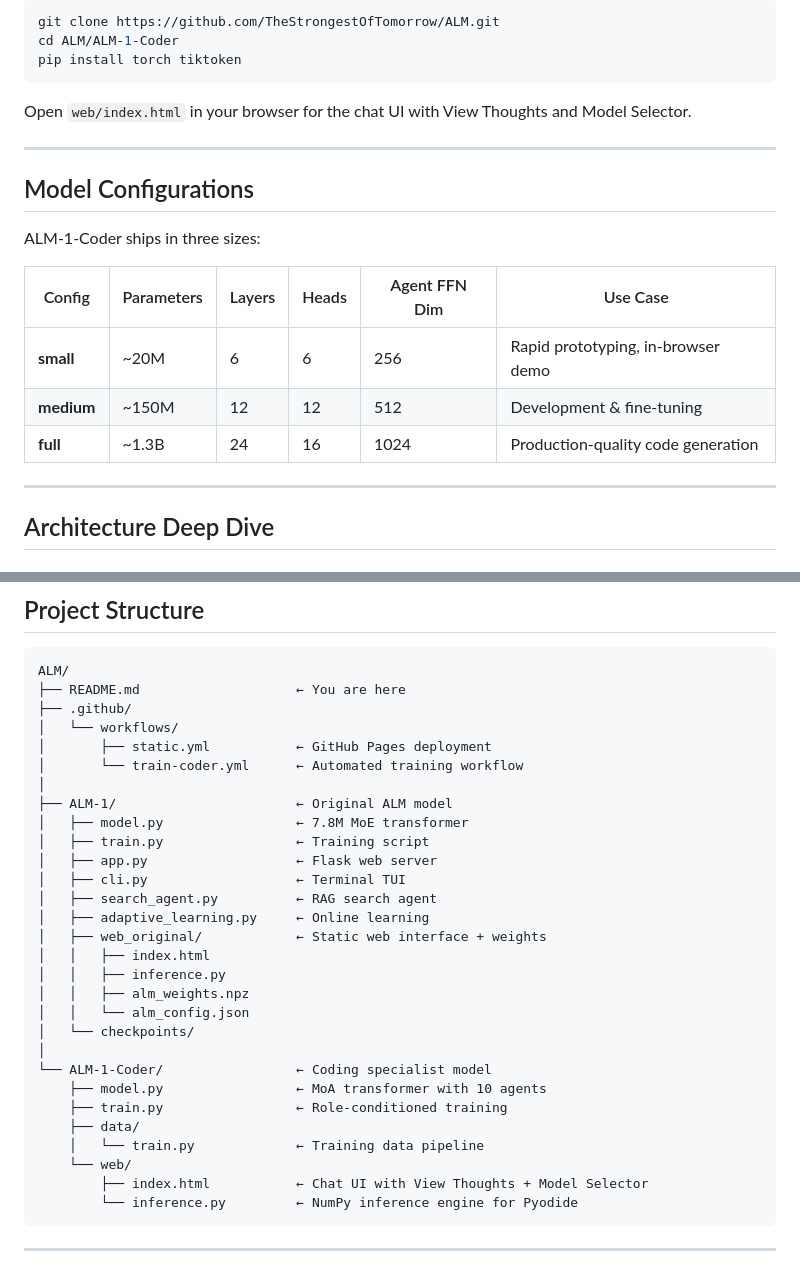
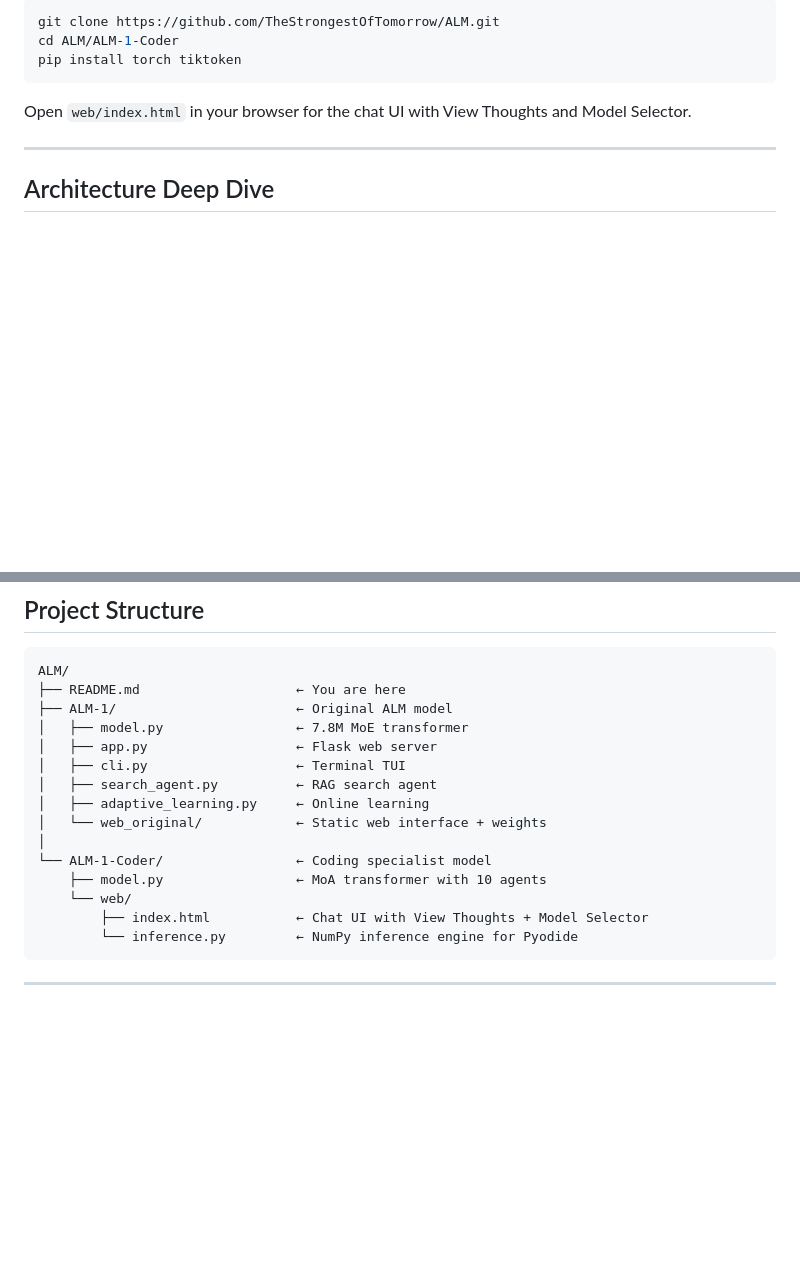
Before and after one commit to TheStrongestOfTomorrow/ALM, a Markdown page: README.md, 2 parts joined by grey strips. GitHub-like rendering; blank space fills up the shorter version.

Commit message:
README: user-facing only, removed training/Colab snippets

````diff
--- a/README.md
+++ b/README.md
@@ -156,18 +156,6 @@ Open `web/index.html` in your browser for the chat UI with View Thoughts and Mod
 
 ---
 
-## Model Configurations
-
-ALM-1-Coder ships in three sizes:
-
-| Config | Parameters | Layers | Heads | Agent FFN Dim | Use Case |
-|--------|-----------|--------|-------|---------------|----------|
-| **small** | ~20M | 6 | 6 | 256 | Rapid prototyping, in-browser demo |
-| **medium** | ~150M | 12 | 12 | 512 | Development & fine-tuning |
-| **full** | ~1.3B | 24 | 16 | 1024 | Production-quality code generation |
-
----
-
 ## Architecture Deep Dive
 
 ### ALM-1: Mixture of Experts (MoE)
@@ -201,30 +189,16 @@ This allows the model to dynamically compose expertise — e.g., SYNTAX and ARCH
 ```
 ALM/
 ├── README.md                    ← You are here
-├── .github/
-│   └── workflows/
-│       ├── static.yml           ← GitHub Pages deployment
-│       └── train-coder.yml      ← Automated training workflow
-│
 ├── ALM-1/                       ← Original ALM model
 │   ├── model.py                 ← 7.8M MoE transformer
-│   ├── train.py                 ← Training script
 │   ├── app.py                   ← Flask web server
 │   ├── cli.py                   ← Terminal TUI
 │   ├── search_agent.py          ← RAG search agent
 │   ├── adaptive_learning.py     ← Online learning
-│   ├── web_original/            ← Static web interface + weights
-│   │   ├── index.html
-│   │   ├── inference.py
-│   │   ├── alm_weights.npz
-│   │   └── alm_config.json
-│   └── checkpoints/
+│   └── web_original/            ← Static web interface + weights
 │
 └── ALM-1-Coder/                 ← Coding specialist model
     ├── model.py                 ← MoA transformer with 10 agents
-    ├── train.py                 ← Role-conditioned training
-    ├── data/
-    │   └── train.py             ← Training data pipeline
     └── web/
         ├── index.html           ← Chat UI with View Thoughts + Model Selector
         └── inference.py         ← NumPy inference engine for Pyodide
````
